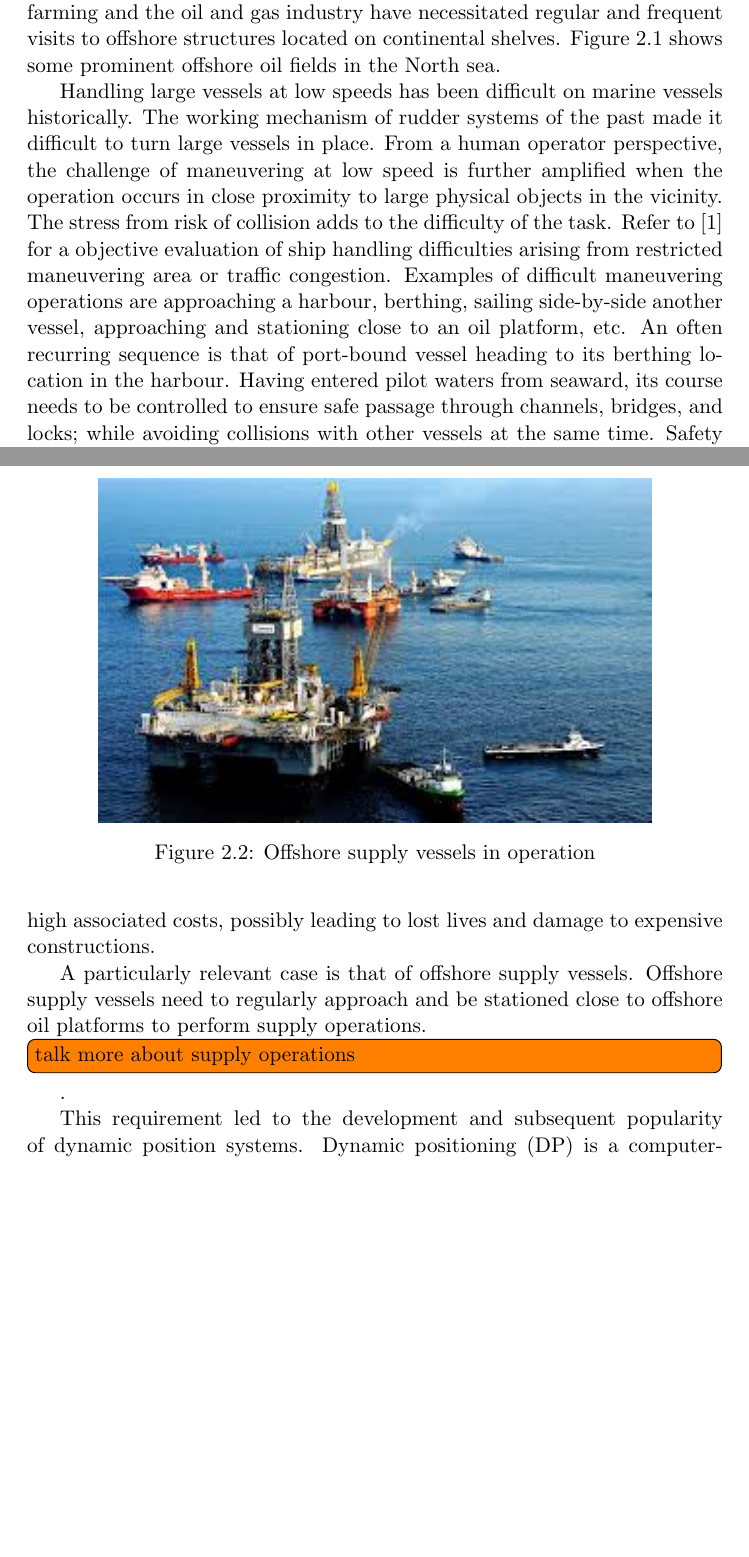
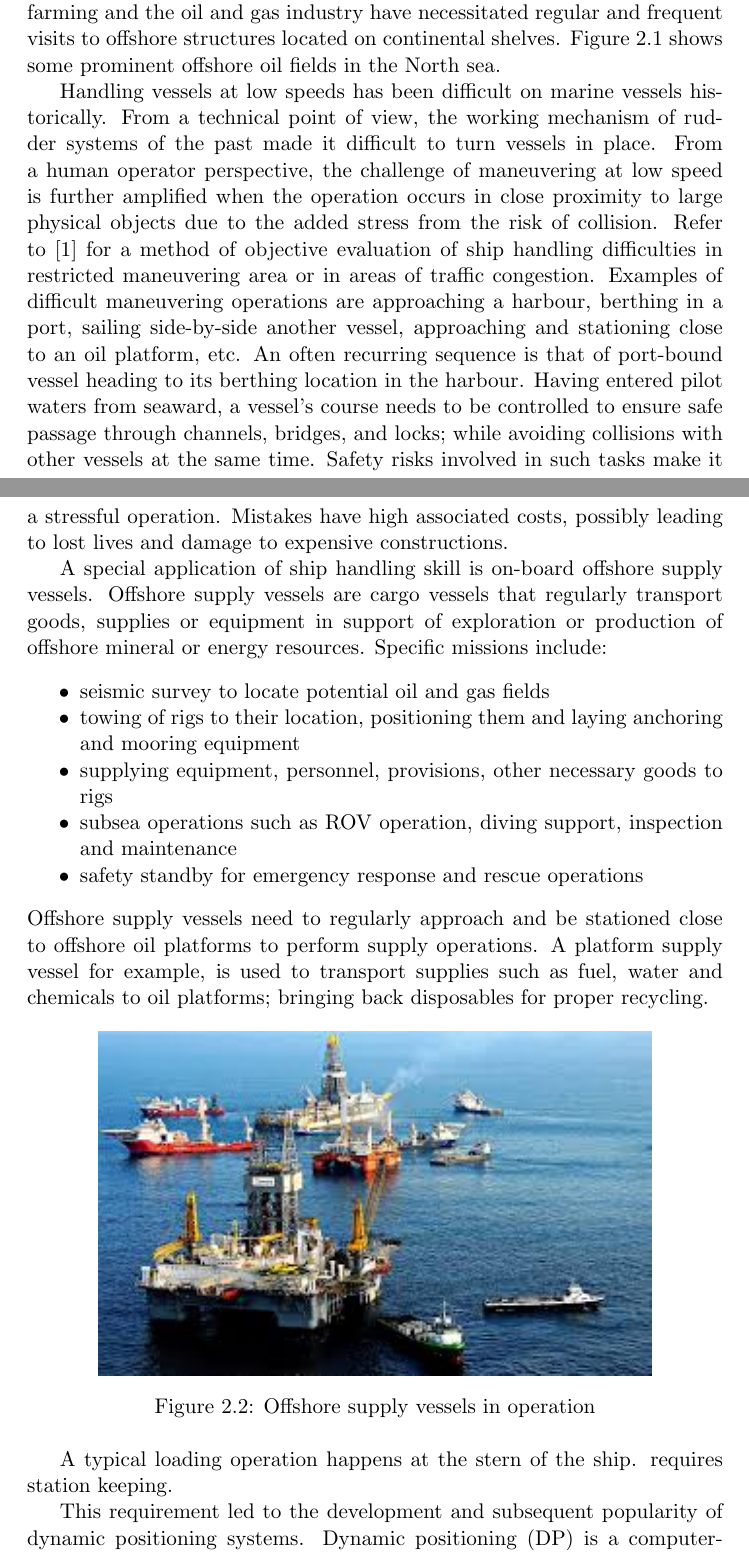
Before and after one commit to augreal-mnayak/thesis-report, a LaTeX document (main.tex, which reads foundation.tex): two parts of pages 3 and 5 of 8, joined at a grey line, cut so that both start at the same text, the shorter picture padded with empty space. Compiled offline with pdfLaTeX.

Commit message:
added bit about offshore supply operations

```diff
--- a/foundation.tex
+++ b/foundation.tex
@@ -35,22 +35,34 @@ In vessel handling terminology, maneuvering refers to the task of controlling a
 
 %the construction and maintenance of offshore oil platforms typically located in continental shelves.
 
-Handling large vessels at low speeds has been difficult on marine vessels historically. The working mechanism of rudder systems of the past made it difficult to turn large vessels in place. From a human operator perspective, the challenge of maneuvering at low speed is further amplified when the operation occurs in close proximity to large physical objects in the vicinity. The stress from risk of collision adds to the difficulty of the task. Refer to \citep{inoue2000evaluation} for a objective evaluation of ship handling difficulties arising from restricted maneuvering area or traffic congestion. Examples of difficult maneuvering operations are approaching a harbour, berthing, sailing side-by-side another vessel, approaching and stationing close to an oil platform, etc. An often recurring sequence is that of  port-bound vessel heading to its berthing location in the harbour. Having entered pilot waters from seaward, its course needs to be controlled to ensure safe passage through channels, bridges, and locks; while avoiding collisions with other vessels at the same time. Safety risks involved in such tasks make it a stressful operation. Mistakes have high associated costs, possibly leading to lost lives and damage to expensive constructions.
+Handling vessels at low speeds has been difficult on marine vessels historically. From a technical point of view, the working mechanism of rudder systems of the past made it difficult to turn vessels in place. From a human operator perspective, the challenge of maneuvering at low speed is further amplified when the operation occurs in close proximity to large physical objects due to the added stress from the risk of collision. Refer to \citep{inoue2000evaluation} for a method of objective evaluation of ship handling difficulties in restricted maneuvering area or in areas of traffic congestion. Examples of difficult maneuvering operations are approaching a harbour, berthing in a port, sailing side-by-side another vessel, approaching and stationing close to an oil platform, etc. An often recurring sequence is that of  port-bound vessel heading to its berthing location in the harbour. Having entered pilot waters from seaward, a vessel's course needs to be controlled to ensure safe passage through channels, bridges, and locks; while avoiding collisions with other vessels at the same time. Safety risks involved in such tasks make it a stressful operation. Mistakes have high associated costs, possibly leading to lost lives and damage to expensive constructions.
+
 
 % Mistakes in execution have high costs associated with them as they can lead to lost lives and damage to expensive constructions.
 
 %Executing a maneuvering operation in close proximity to large man-made physical structures is particularly challenging. the added stress due to risk of collision makes the task particularly challenging.
 %A maneuvering operation that takes place in close prox
 
-A particularly relevant case is that of offshore supply vessels. Offshore supply vessels need to regularly approach and be stationed close to offshore oil platforms to perform supply operations. \todo[inline]{talk more about supply operations}.
-
-\begin{figure}
+A special application of ship handling skill is on-board offshore supply vessels. Offshore supply vessels are cargo vessels that regularly transport goods, supplies or equipment in support of exploration or production of offshore mineral or energy resources. Specific missions include:
+\begin{itemize}[noitemsep]
+\item seismic survey to locate potential oil and gas fields
+\item towing of rigs to their location, positioning them and laying anchoring and mooring equipment
+\item supplying equipment, personnel, provisions, other necessary goods to rigs
+\item subsea operations such as ROV operation, diving support, inspection and maintenance
+\item safety standby for emergency response and rescue operations
+\end{itemize}
+ Offshore supply vessels need to regularly approach and be stationed close to offshore oil platforms to perform supply operations. A platform supply vessel for example, is used to transport supplies such as fuel, water and chemicals to oil platforms; bringing back disposables for proper recycling.
+\begin{figure}[hb]
 	\centering
 	\includegraphics{osvbig}
 	\caption{Offshore supply vessels in operation}
 	\label{fig:shipforces}
 \end{figure}
-This requirement led to the development and subsequent popularity of dynamic position systems. Dynamic positioning (DP) is a computer-controlled system that maintains position and heading of a vessel automatically by using its propellers and thrusters. Information from position reference sensors that provide the vessel’s position and heading, along with information from wind sensors, motion sensors and gyrocompasses on the vessel are used by the system. The information is supplied as input to a program that calculates the changes in position/heading required to bring the vessel a preset location and, activates the vessel’s thrusters as necessary.
+
+A typical loading operation happens at the stern of the ship. requires station keeping.
+
+
+This requirement led to the development and subsequent popularity of dynamic positioning systems. Dynamic positioning (DP) is a computer-controlled system that maintains position and heading of a vessel automatically by using its propellers and thrusters. Information from position reference sensors that provide the vessel’s position and heading, along with information from wind sensors, motion sensors and gyrocompasses on the vessel are used by the system. The information is supplied as input to a program that calculates the changes in position/heading required to bring the vessel a preset location and, activates the vessel’s thrusters as necessary.
 
 \begin{figure}
 	\centering
--- a/main.tex
+++ b/main.tex
@@ -3,6 +3,7 @@
 \usepackage{graphicx}
 \usepackage{subcaption}
 \usepackage{todonotes}
+\usepackage{enumitem}
 \graphicspath{{./images/}}
 
 \title{Augmented Reality-Based Ship Handling Training Method}
```
Also changed, not shown: main.pdf, foundation.tex (2 more changed lines), 4 other files.
